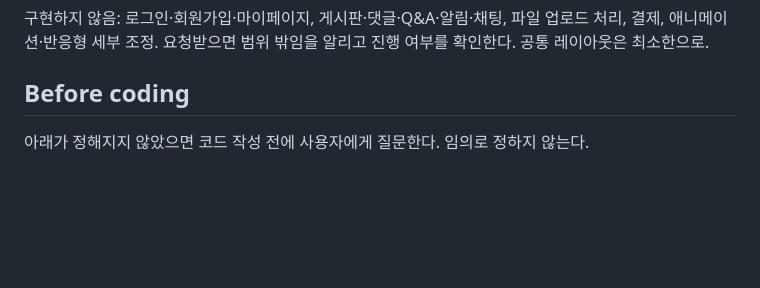
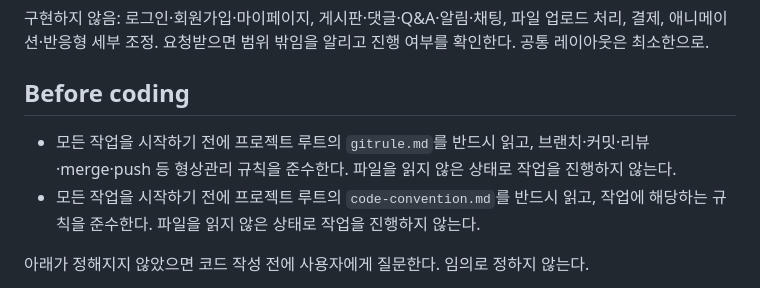
Before and after one commit to heesang522-del/taxjikim, a Markdown page: CLAUDE.md, the part around the change. Rendered like a GitHub page; blank space fills up the shorter version.

```diff
--- a/CLAUDE.md
+++ b/CLAUDE.md
@@ -21,6 +21,9 @@
 요청받으면 범위 밖임을 알리고 진행 여부를 확인한다. 공통 레이아웃은 최소한으로.
 
 ## Before coding
+- 모든 작업을 시작하기 전에 프로젝트 루트의 `gitrule.md`를 반드시 읽고, 브랜치·커밋·리뷰·merge·push 등 형상관리 규칙을 준수한다. 파일을 읽지 않은 상태로 작업을 진행하지 않는다.
+- 모든 작업을 시작하기 전에 프로젝트 루트의 `code-convention.md`를 반드시 읽고, 작업에 해당하는 규칙을 준수한다. 파일을 읽지 않은 상태로 작업을 진행하지 않는다.
+
 아래가 정해지지 않았으면 코드 작성 전에 사용자에게 질문한다. 임의로 정하지 않는다.
 - 입력 항목 (이름, 타입, 범위)
 - 출력 항목 (숫자 / 등급 / 목록 / 확률)
```
Also changed, not shown: AGENTS.md (+3 -0 lines), gitrule.md (added, +113 -0 lines).
